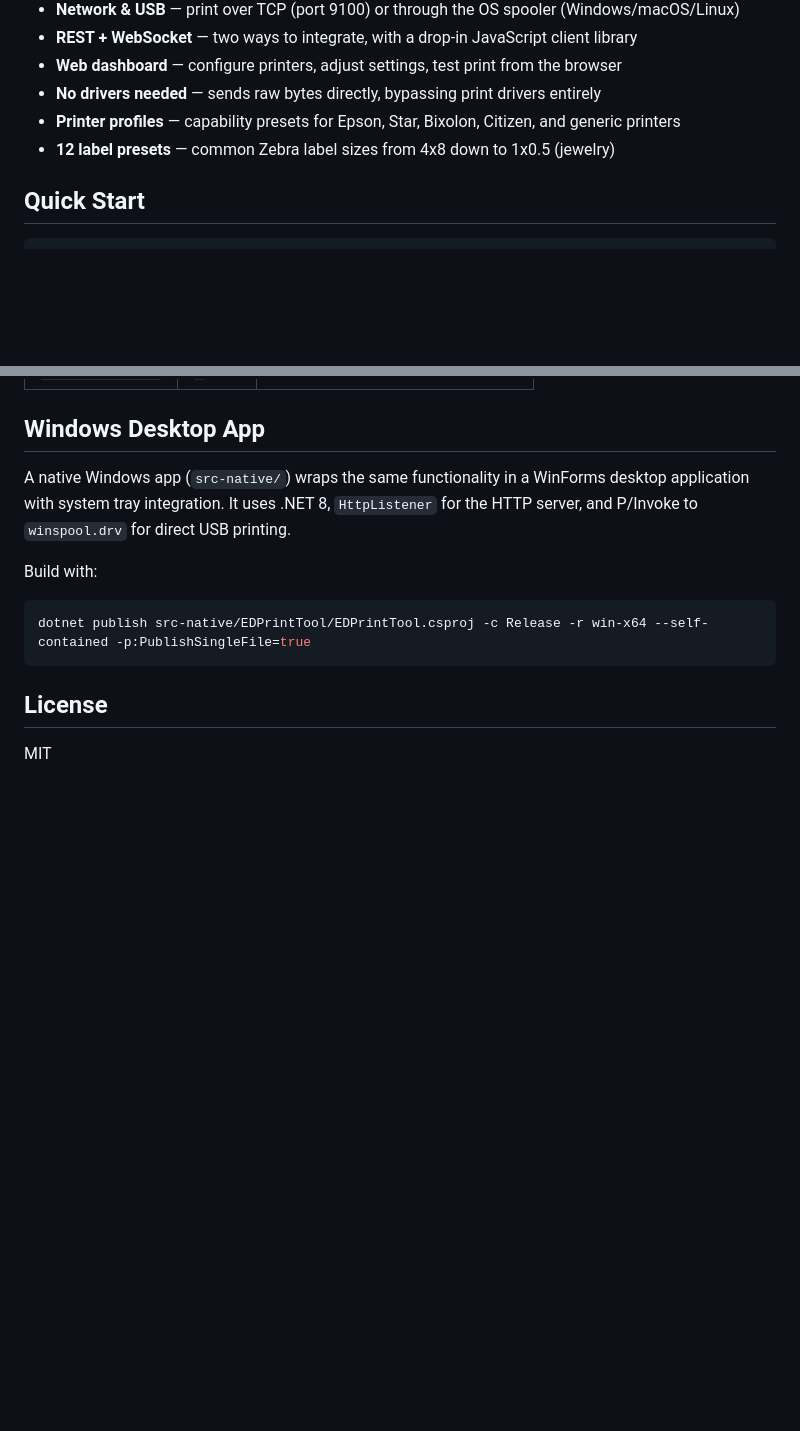
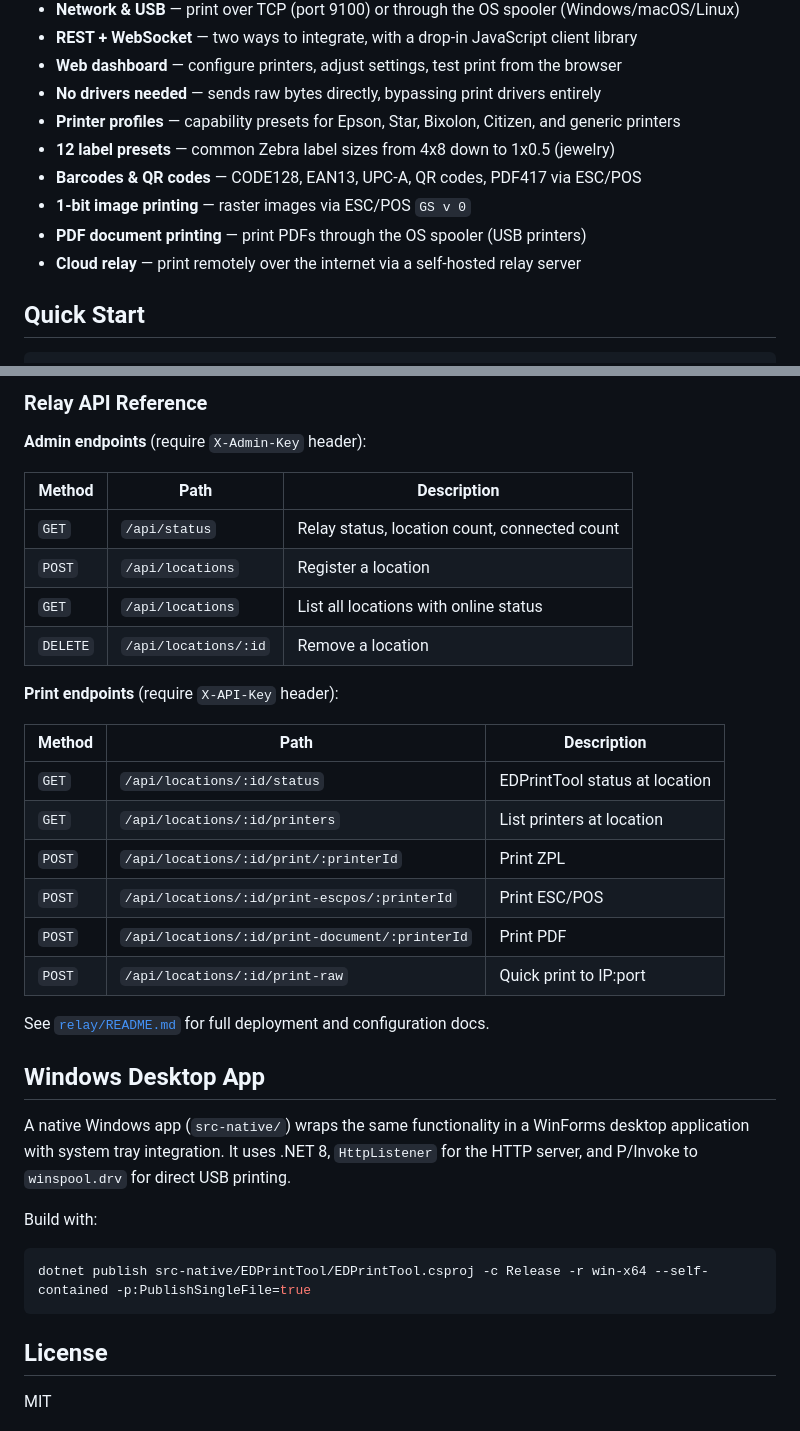
Before and after one commit to human01-io/EDPrintTool, a Markdown page: README.md, 2 parts joined by grey strips. Drawn GitHub-style; blank space fills up the shorter version.

```diff
--- a/README.md
+++ b/README.md
@@ -14,6 +14,10 @@ EDPrintTool runs a lightweight local service (port 8189) that accepts print jobs
 - **No drivers needed** — sends raw bytes directly, bypassing print drivers entirely
 - **Printer profiles** — capability presets for Epson, Star, Bixolon, Citizen, and generic printers
 - **12 label presets** — common Zebra label sizes from 4x8 down to 1x0.5 (jewelry)
+- **Barcodes & QR codes** — CODE128, EAN13, UPC-A, QR codes, PDF417 via ESC/POS
+- **1-bit image printing** — raster images via ESC/POS `GS v 0`
+- **PDF document printing** — print PDFs through the OS spooler (USB printers)
+- **Cloud relay** — print remotely over the internet via a self-hosted relay server
 
 ## Quick Start
 
@@ -299,3 +382,27 @@ Prints a **1-bit monochrome raster image** using `GS v 0`. The data must be raw
+### Relay API Reference
+
+**Admin endpoints** (require `X-Admin-Key` header):
+
+| Method | Path | Description |
+|--------|------|-------------|
+| `GET` | `/api/status` | Relay status, location count, connected count |
+| `POST` | `/api/locations` | Register a location |
+| `GET` | `/api/locations` | List all locations with online status |
+| `DELETE` | `/api/locations/:id` | Remove a location |
+
+**Print endpoints** (require `X-API-Key` header):
+
+| Method | Path | Description |
+|--------|------|-------------|
+| `GET` | `/api/locations/:id/status` | EDPrintTool status at location |
+| `GET` | `/api/locations/:id/printers` | List printers at location |
+| `POST` | `/api/locations/:id/print/:printerId` | Print ZPL |
+| `POST` | `/api/locations/:id/print-escpos/:printerId` | Print ESC/POS |
+| `POST` | `/api/locations/:id/print-document/:printerId` | Print PDF |
+| `POST` | `/api/locations/:id/print-raw` | Quick print to IP:port |
+
+See [`relay/README.md`](relay/README.md) for full deployment and configuration docs.
+
 ## Windows Desktop App
 
 A native Windows app (`src-native/`) wraps the same functionality in a WinForms desktop application with system tray integration. It uses .NET 8, `HttpListener` for the HTTP server, and P/Invoke to `winspool.drv` for direct USB printing.
```
Also changed, not shown: other parts of README.md (+79 -0 lines), CLAUDE.md (+23 -3 lines), relay/README.md (+12 -1 lines).
